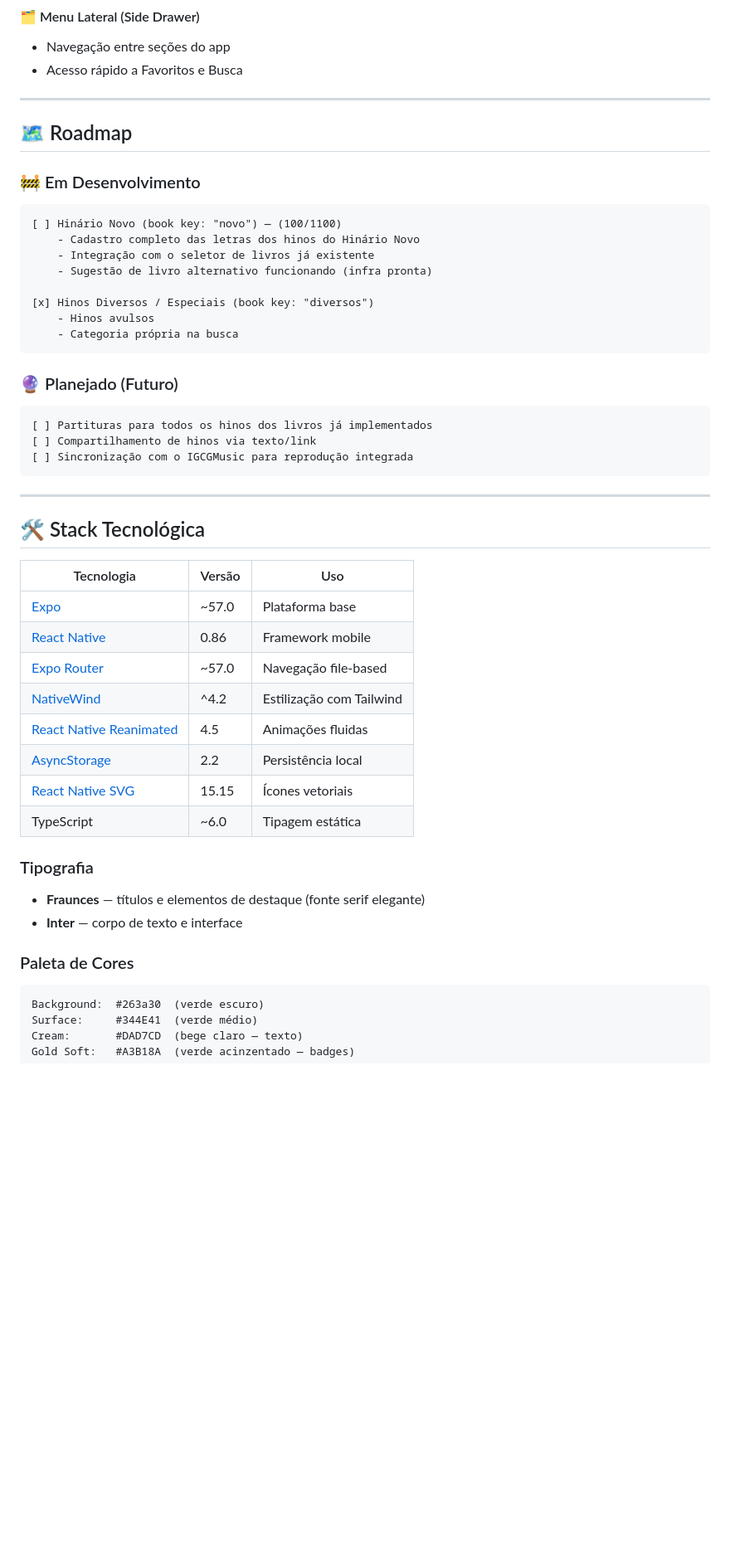
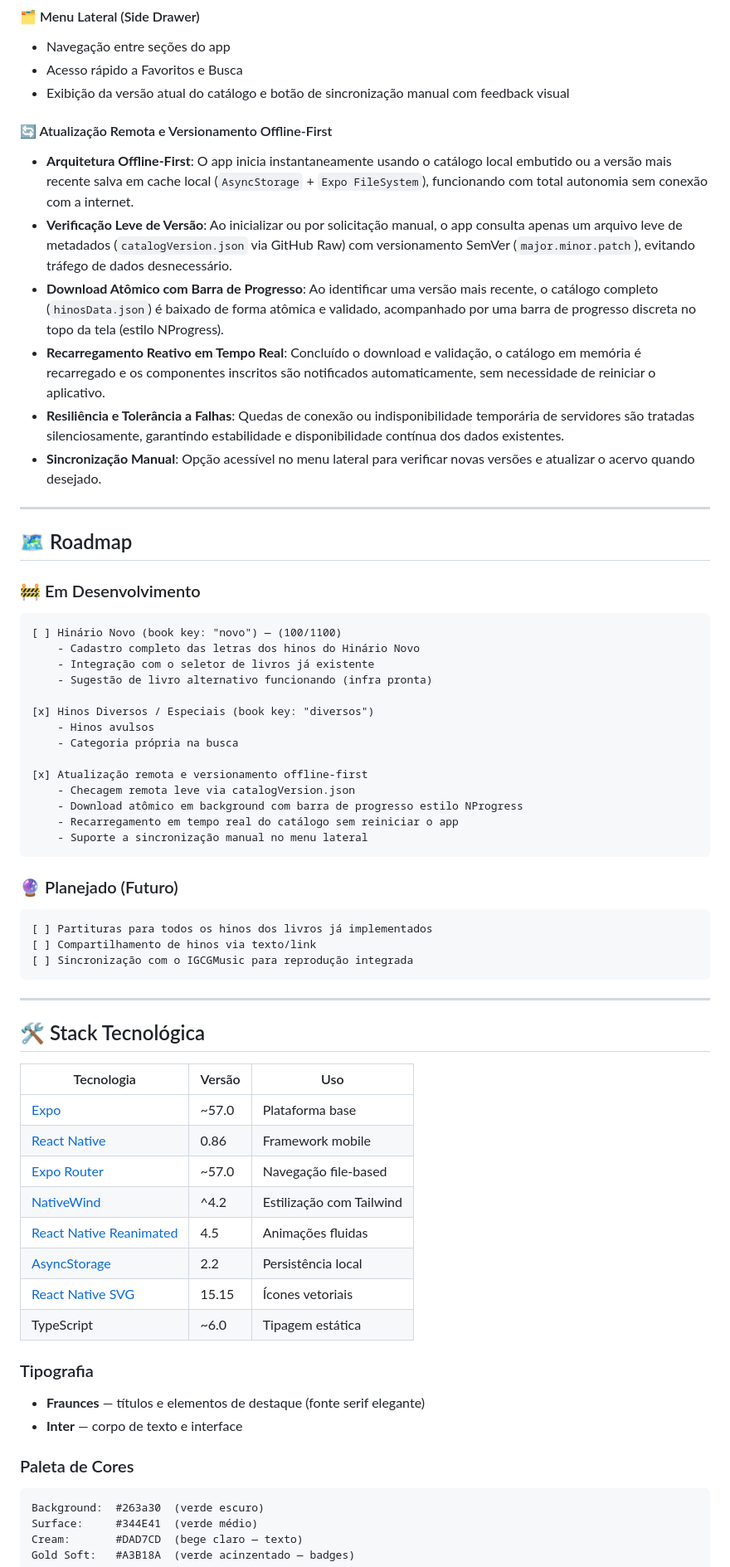
Before and after one commit to kcaiosouza/hinarioeav-igcg, a Markdown page: README.md, the part around one of its changes. Shown at 83% size. Rendered like a GitHub page; blank space fills up the shorter version.

Commit message:
docs(readme): documentar versionamento e atualizacao remota do catalogo de hinos

````diff
--- a/README.md
+++ b/README.md
@@ -83,5 +89,15 @@ O app reúne os quatro livros do hinário da EAV:
 - Navegação entre seções do app
 - Acesso rápido a Favoritos e Busca
+- Exibição da versão atual do catálogo e botão de sincronização manual com feedback visual
+
+#### 🔄 Atualização Remota e Versionamento Offline-First
+
+- **Arquitetura Offline-First**: O app inicia instantaneamente usando o catálogo local embutido ou a versão mais recente salva em cache local (`AsyncStorage` + `Expo FileSystem`), funcionando com total autonomia sem conexão com a internet.
+- **Verificação Leve de Versão**: Ao inicializar ou por solicitação manual, o app consulta apenas um arquivo leve de metadados (`catalogVersion.json` via GitHub Raw) com versionamento SemVer (`major.minor.patch`), evitando tráfego de dados desnecessário.
+- **Download Atômico com Barra de Progresso**: Ao identificar uma versão mais recente, o catálogo completo (`hinosData.json`) é baixado de forma atômica e validado, acompanhado por uma barra de progresso discreta no topo da tela (estilo NProgress).
+- **Recarregamento Reativo em Tempo Real**: Concluído o download e validação, o catálogo em memória é recarregado e os componentes inscritos são notificados automaticamente, sem necessidade de reiniciar o aplicativo.
+- **Resiliência e Tolerância a Falhas**: Quedas de conexão ou indisponibilidade temporária de servidores são tratadas silenciosamente, garantindo estabilidade e disponibilidade contínua dos dados existentes.
+- **Sincronização Manual**: Opção acessível no menu lateral para verificar novas versões e atualizar o acervo quando desejado.
 
 ---
 
@@ -98,6 +114,12 @@ O app reúne os quatro livros do hinário da EAV:
 [x] Hinos Diversos / Especiais (book key: "diversos")
     - Hinos avulsos
     - Categoria própria na busca
+
+[x] Atualização remota e versionamento offline-first
+    - Checagem remota leve via catalogVersion.json
+    - Download atômico em background com barra de progresso estilo NProgress
+    - Recarregamento em tempo real do catálogo sem reiniciar o app
+    - Suporte a sincronização manual no menu lateral
 ```
 
 ### 🔮 Planejado (Futuro)
@@ -112,22 +134,24 @@ O app reúne os quatro livros do hinário da EAV:
 
 ## 🛠️ Stack Tecnológica
 
-| Tecnologia | Versão | Uso |
-|------------|--------|-----|
-| [Expo](https://expo.dev) | ~57.0 | Plataforma base |
-| [React Native](https://reactnative.dev) | 0.86 | Framework mobile |
-| [Expo Router](https://expo.github.io/router) | ~57.0 | Navegação file-based |
-| [NativeWind](https://nativewind.dev) | ^4.2 | Estilização com Tailwind |
-| [React Native Reanimated](https://docs.swmansion.com/react-native-reanimated/) | 4.5 | Animações fluidas |
-| [AsyncStorage](https://react-native-async-storage.github.io/async-storage/) | 2.2 | Persistência local |
-| [React Native SVG](https://github.com/software-mansion/react-native-svg) | 15.15 | Ícones vetoriais |
-| TypeScript | ~6.0 | Tipagem estática |
+| Tecnologia                                                                     | Versão | Uso                      |
+| ------------------------------------------------------------------------------ | ------ | ------------------------ |
+| [Expo](https://expo.dev)                                                       | ~57.0  | Plataforma base          |
+| [React Native](https://reactnative.dev)                                        | 0.86   | Framework mobile         |
+| [Expo Router](https://expo.github.io/router)                                   | ~57.0  | Navegação file-based     |
+| [NativeWind](https://nativewind.dev)                                           | ^4.2   | Estilização com Tailwind |
+| [React Native Reanimated](https://docs.swmansion.com/react-native-reanimated/) | 4.5    | Animações fluidas        |
+| [AsyncStorage](https://react-native-async-storage.github.io/async-storage/)    | 2.2    | Persistência local       |
+| [React Native SVG](https://github.com/software-mansion/react-native-svg)       | 15.15  | Ícones vetoriais         |
+| TypeScript                                                                     | ~6.0   | Tipagem estática         |
 
 ### Tipografia
+
 - **Fraunces** — títulos e elementos de destaque (fonte serif elegante)
 - **Inter** — corpo de texto e interface
 
 ### Paleta de Cores
+
 ```
 Background:  #263a30  (verde escuro)
 Surface:     #344E41  (verde médio)
````
Also changed, not shown: other parts of README.md (+22 -10 lines).
